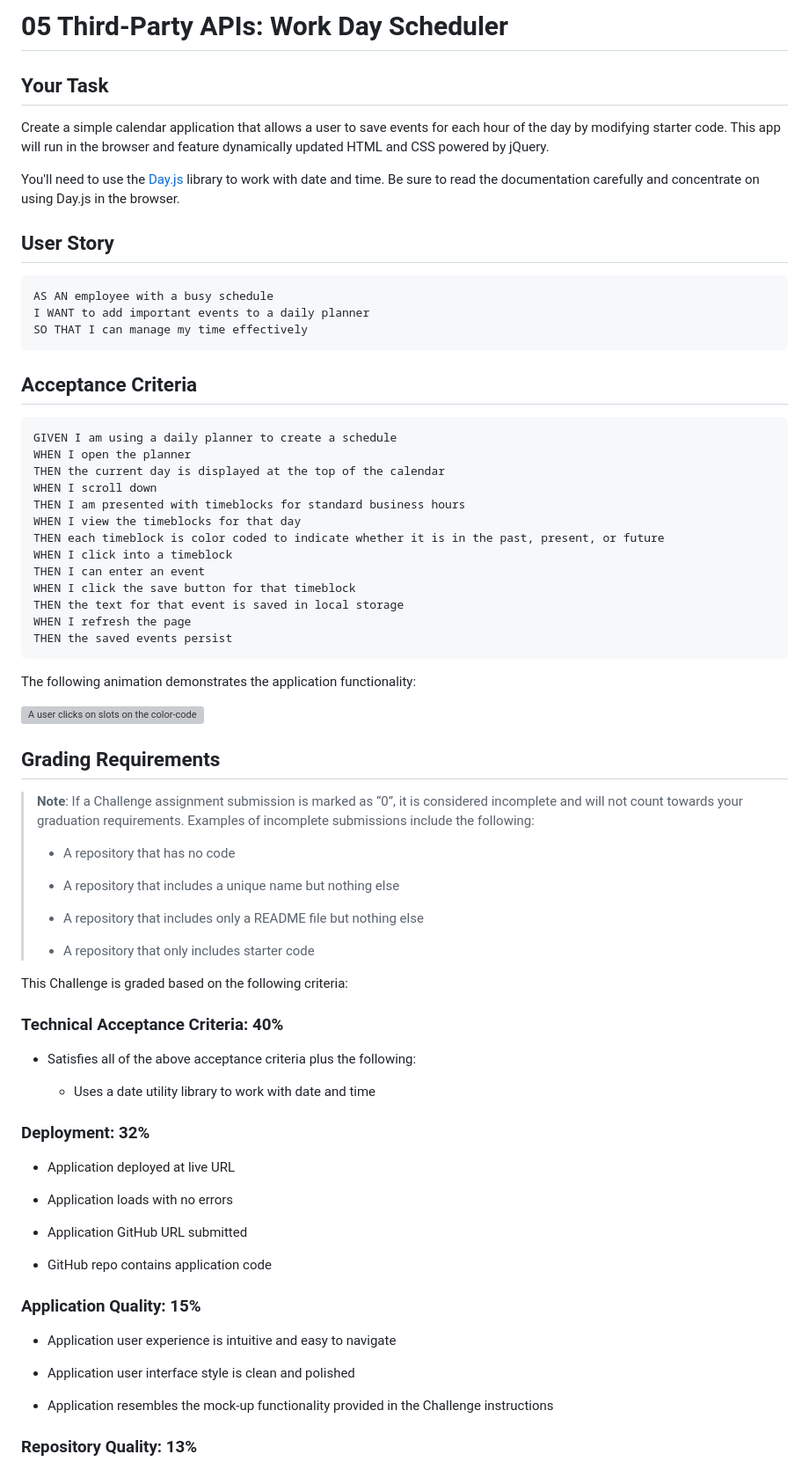
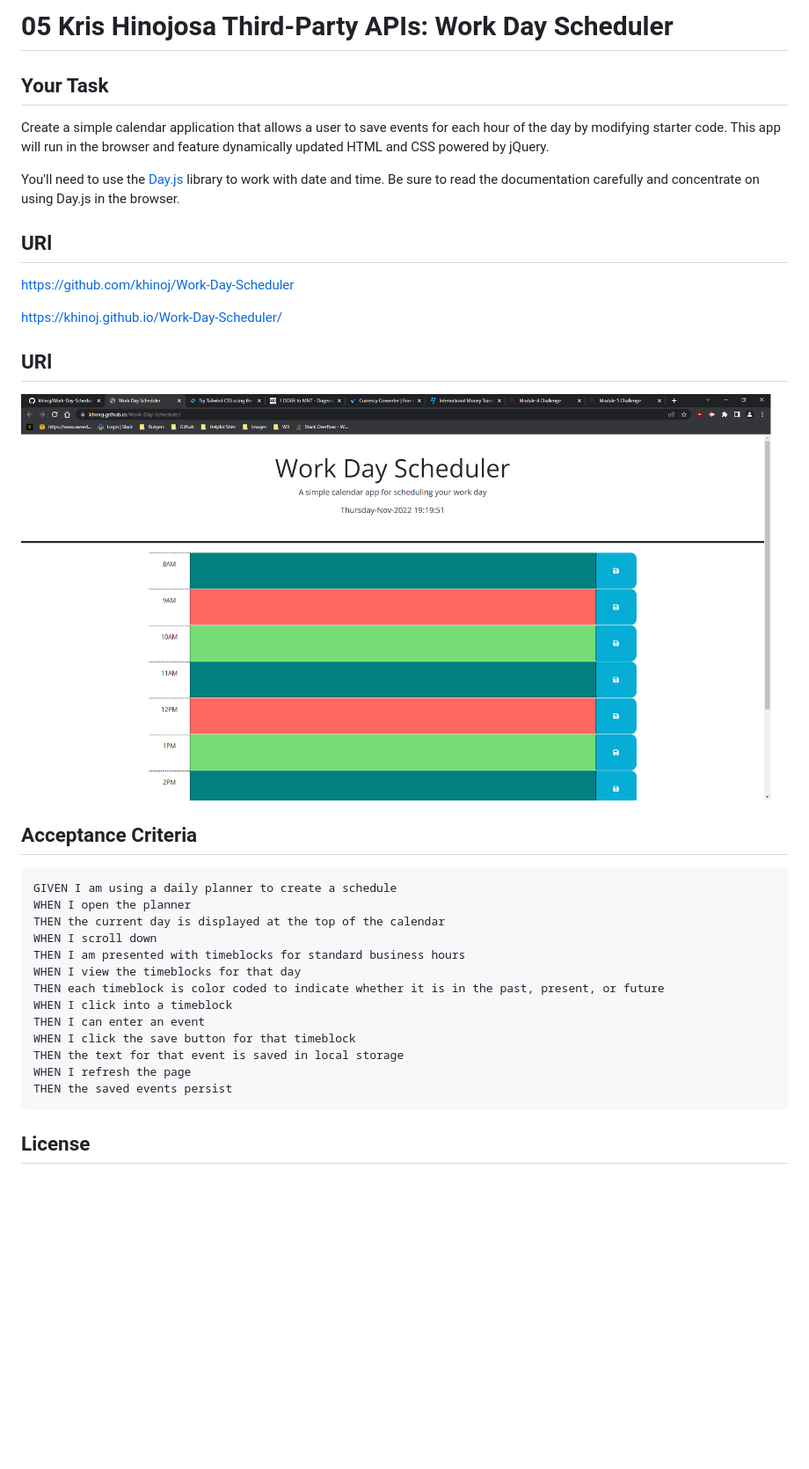
Before and after one commit to khinoj/Work-Day-Scheduler, a Markdown page: README.md, the part around the change printed below. Shown: that part at 88% size. Drawn GitHub-style; pictures changed too: assets/images/work_day.png (added); blank space fills up the shorter version; grey boxes are pictures that could not be loaded.

````diff
--- a/README.md
+++ b/README.md
@@ -1,4 +1,4 @@
-# 05 Third-Party APIs: Work Day Scheduler
+# 05 Kris Hinojosa Third-Party APIs: Work Day Scheduler
 
 ## Your Task
 
@@ -6,17 +6,18 @@ Create a simple calendar application that allows a user to save events for each
 
 You'll need to use the [Day.js](https://day.js.org/en/) library to work with date and time. Be sure to read the documentation carefully and concentrate on using Day.js in the browser.
 
-## User Story
+## URl
+https://github.com/khinoj/Work-Day-Scheduler
 
-```md
-AS AN employee with a busy schedule
-I WANT to add important events to a daily planner
-SO THAT I can manage my time effectively
-```
+https://khinoj.github.io/Work-Day-Scheduler/
+
+
+## URl
+![](./assets/images/work_day.png)
 
 ## Acceptance Criteria
 
-```md
+```
 GIVEN I am using a daily planner to create a schedule
 WHEN I open the planner
 THEN the current day is displayed at the top of the calendar
@@ -32,48 +33,5 @@ WHEN I refresh the page
 THEN the saved events persist
 ```
 
-The following animation demonstrates the application functionality:
+## License
 
-<!-- @TODO: create ticket to review/update image) -->
-![A user clicks on slots on the color-coded calendar and edits the events.](./Assets/05-third-party-apis-homework-demo.gif)
-
-## Grading Requirements
-
-> **Note**: If a Challenge assignment submission is marked as “0”, it is considered incomplete and will not count towards your graduation requirements. Examples of incomplete submissions include the following:
->
-> * A repository that has no code
->
-> * A repository that includes a unique name but nothing else
->
-> * A repository that includes only a README file but nothing else
->
-> * A repository that only includes starter code
-
-This Challenge is graded based on the following criteria:
-
-### Technical Acceptance Criteria: 40%
-
-* Satisfies all of the above acceptance criteria plus the following:
-
-  * Uses a date utility library to work with date and time
-
-### Deployment: 32%
-
-* Application deployed at live URL
-
-* Application loads with no errors
-
-* Application GitHub URL submitted
-
-* GitHub repo contains application code
-
-### Application Quality: 15%
-
-* Application user experience is intuitive and easy to navigate
-
-* Application user interface style is clean and polished
-
-* Application resembles the mock-up functionality provided in the Challenge instructions
-
-### Repository Quality: 13%
-
````
Also changed, not shown: other parts of README.md (+1 -20 lines).
